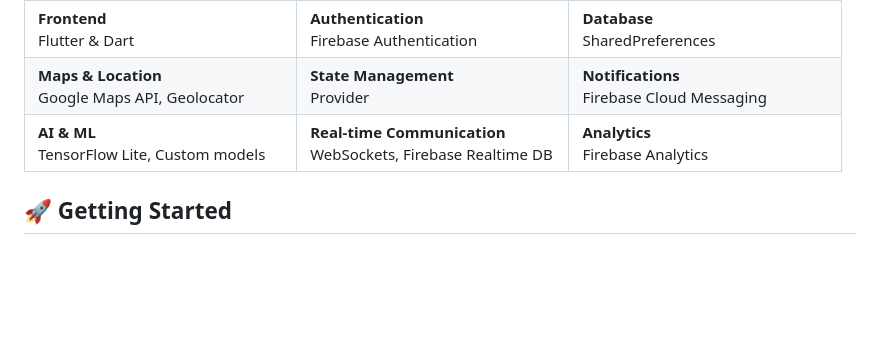
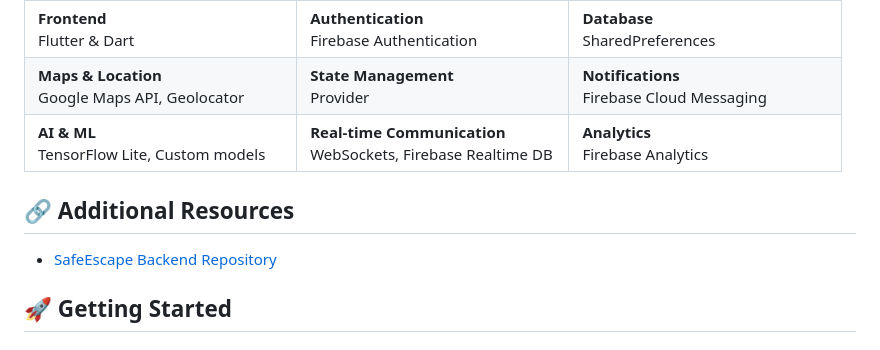
Before and after one commit to SafeEscape-org/SafeEscape, a Markdown page: README.md, the part around the change. Drawn GitHub-style; blank space fills up the shorter version.

```diff
--- a/README.md
+++ b/README.md
@@ -151,6 +151,10 @@ SafeEscape follows a clean architecture approach with a focus on separation of c
   </tr>
 </table>
 
+## 🔗 Additional Resources
+
+- [SafeEscape Backend Repository](https://github.com/amanmogal/SafeEscape-backend)
+
 ## 🚀 Getting Started
 
 ### Prerequisites
```
